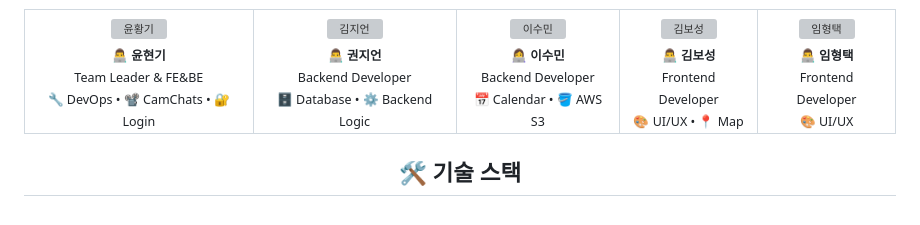
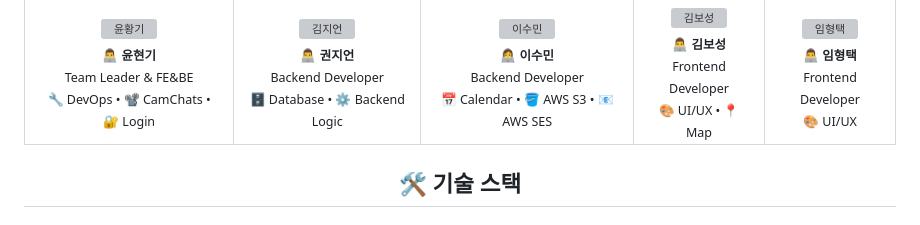
Before and after one commit to sumni-125/Ocean, a Markdown page: Readme.md, the part around the change. Rendered like a GitHub page; grey boxes are pictures that could not be loaded.

```diff
--- a/Readme.md
+++ b/Readme.md
@@ -22,7 +22,7 @@
     <img src="https://github.com/sumni-125.png" width="80px" alt="이수민"/><br/>
     <sub><b>👩‍💻 이수민</b></sub><br/>
     <sub>Backend Developer</sub><br/>
-    <sub>📅 Calendar • 🪣 AWS S3</sub>
+    <sub>📅 Calendar • 🪣 AWS S3 • 📧AWS SES</sub>
   </td>
   <td align="center">
     <img src="https://github.com/Boseong00.png" width="80px" alt="김보성"/><br/>
```
